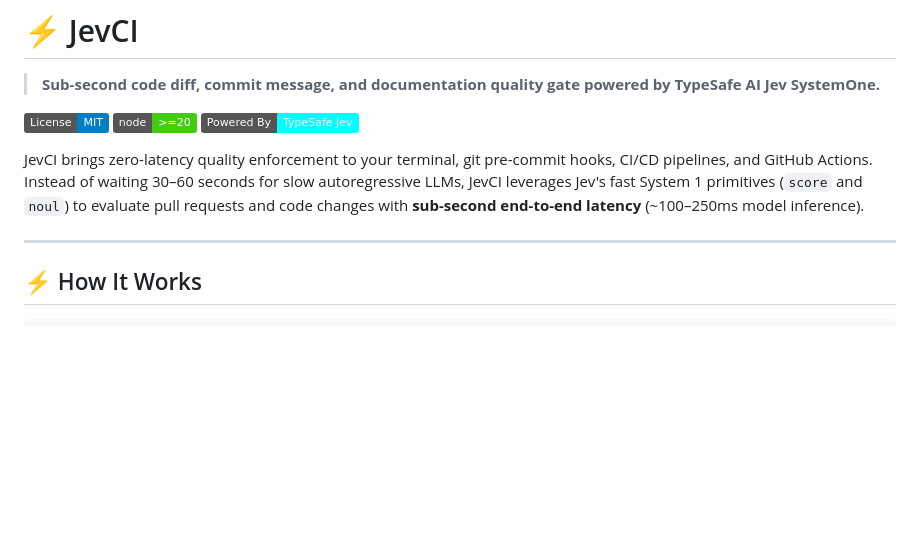
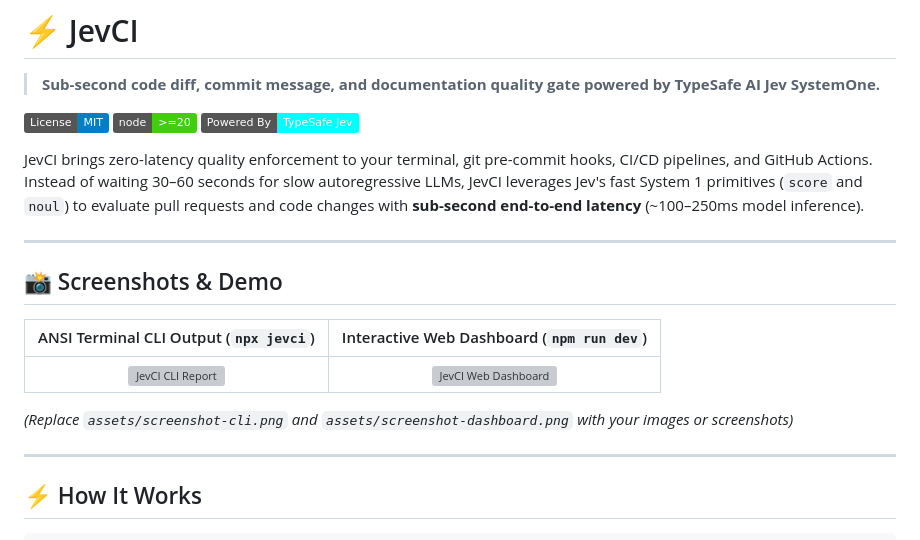
Before and after one commit to actions-marketplace-validations/sumant1122_jevci, a Markdown page: README.md, the part around the change. Drawn GitHub-style; badges without logos; blank space fills up the shorter version; grey boxes are pictures that could not be loaded.

Commit message:
docs: add screenshots section to README

```diff
--- a/README.md
+++ b/README.md
@@ -7,6 +7,16 @@
 [![Jev Powered](https://img.shields.io/badge/Powered%20By-TypeSafe%20Jev-cyan.svg)](https://typesafe.ai)
 
 JevCI brings zero-latency quality enforcement to your terminal, git pre-commit hooks, CI/CD pipelines, and GitHub Actions. Instead of waiting 30–60 seconds for slow autoregressive LLMs, JevCI leverages Jev's fast System 1 primitives (`score` and `noul`) to evaluate pull requests and code changes with **sub-second end-to-end latency** (~100–250ms model inference).
+
+---
+
+## 📸 Screenshots & Demo
+
+| ANSI Terminal CLI Output (`npx jevci`) | Interactive Web Dashboard (`npm run dev`) |
+| :---: | :---: |
+| ![JevCI CLI Report](assets/screenshot-cli.png) | ![JevCI Web Dashboard](assets/screenshot-dashboard.png) |
+
+*(Replace `assets/screenshot-cli.png` and `assets/screenshot-dashboard.png` with your images or screenshots)*
 
 ---
 
```
